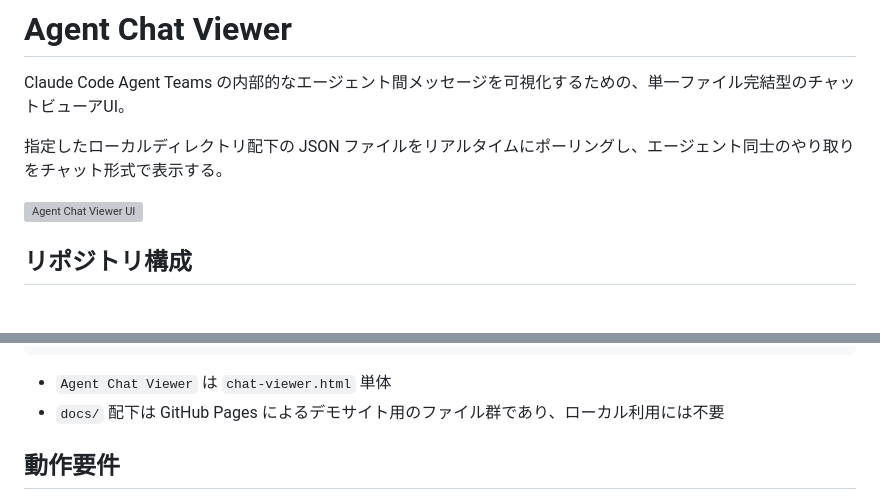
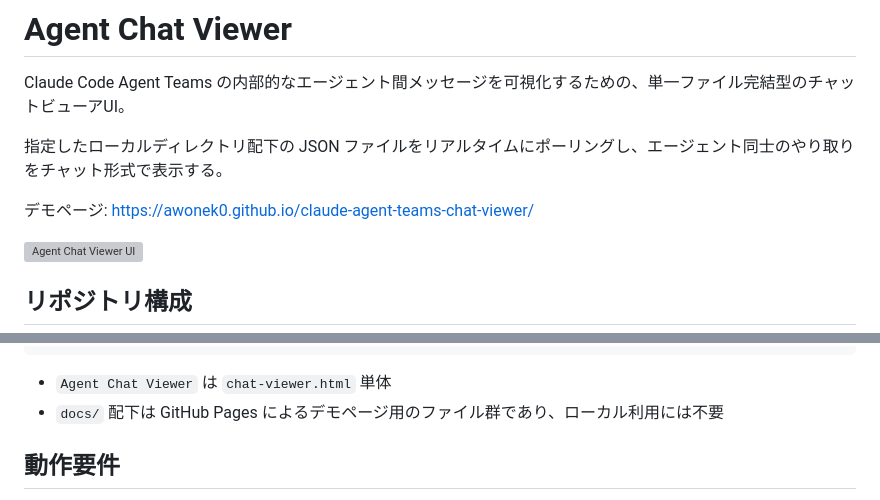
Before and after one commit to awonek0/claude-agent-teams-chat-viewer, a Markdown page: README.md, 2 parts joined by grey strips. Drawn GitHub-style; blank space fills up the shorter version; grey boxes are pictures that could not be loaded.

````diff
--- a/README.md
+++ b/README.md
@@ -3,6 +3,8 @@
 Claude Code Agent Teams の内部的なエージェント間メッセージを可視化するための、単一ファイル完結型のチャットビューアUI。
 
 指定したローカルディレクトリ配下の JSON ファイルをリアルタイムにポーリングし、エージェント同士のやり取りをチャット形式で表示する。
+
+デモページ: https://awonek0.github.io/claude-agent-teams-chat-viewer/
 
 ![Agent Chat Viewer UI](ui.png)
 
@@ -24,7 +26,7 @@ Claude Code Agent Teams の内部的なエージェント間メッセージを
 ```
 
 - `Agent Chat Viewer` は `chat-viewer.html` 単体
-- `docs/` 配下は GitHub Pages によるデモサイト用のファイル群であり、ローカル利用には不要
+- `docs/` 配下は GitHub Pages によるデモページ用のファイル群であり、ローカル利用には不要
 
 ## 動作要件
 
````
